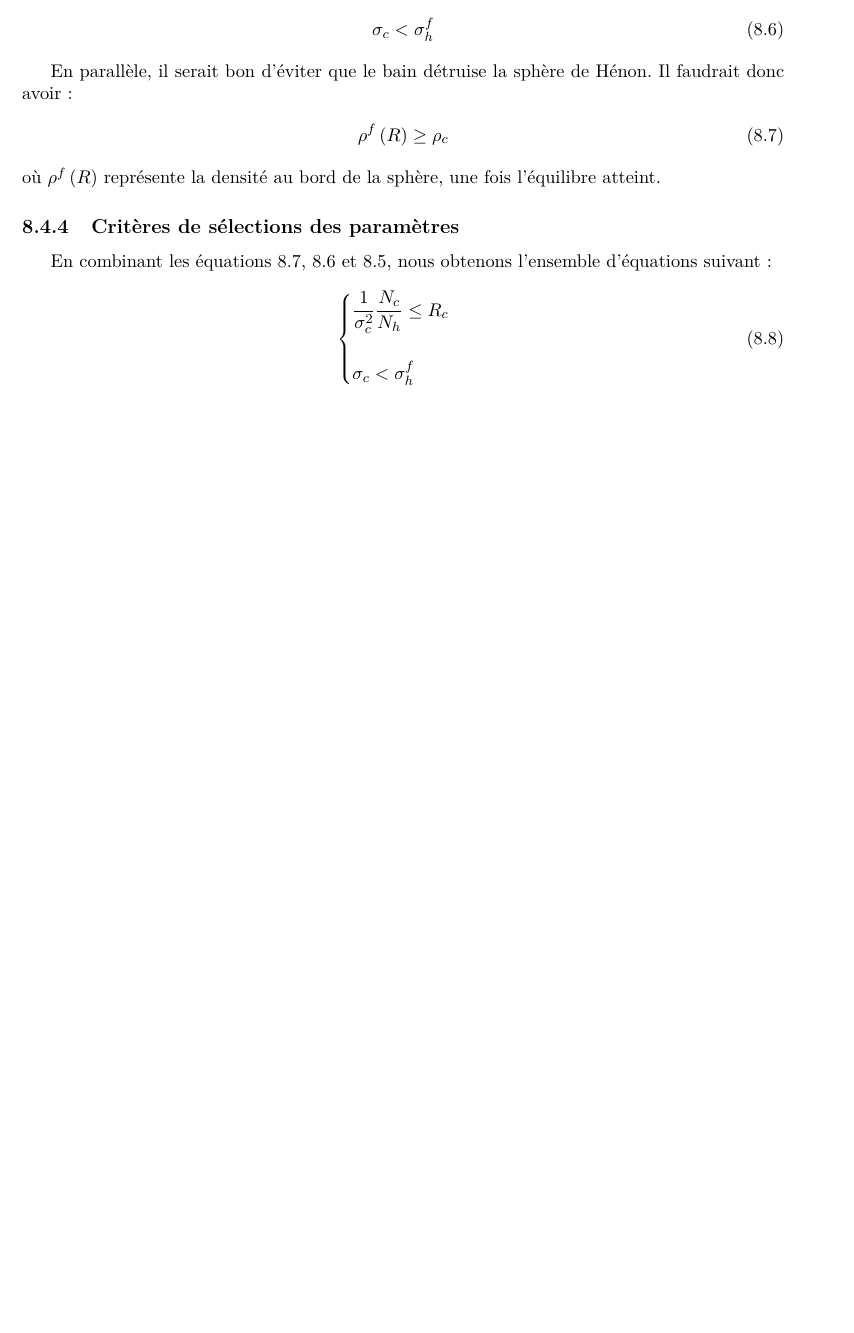
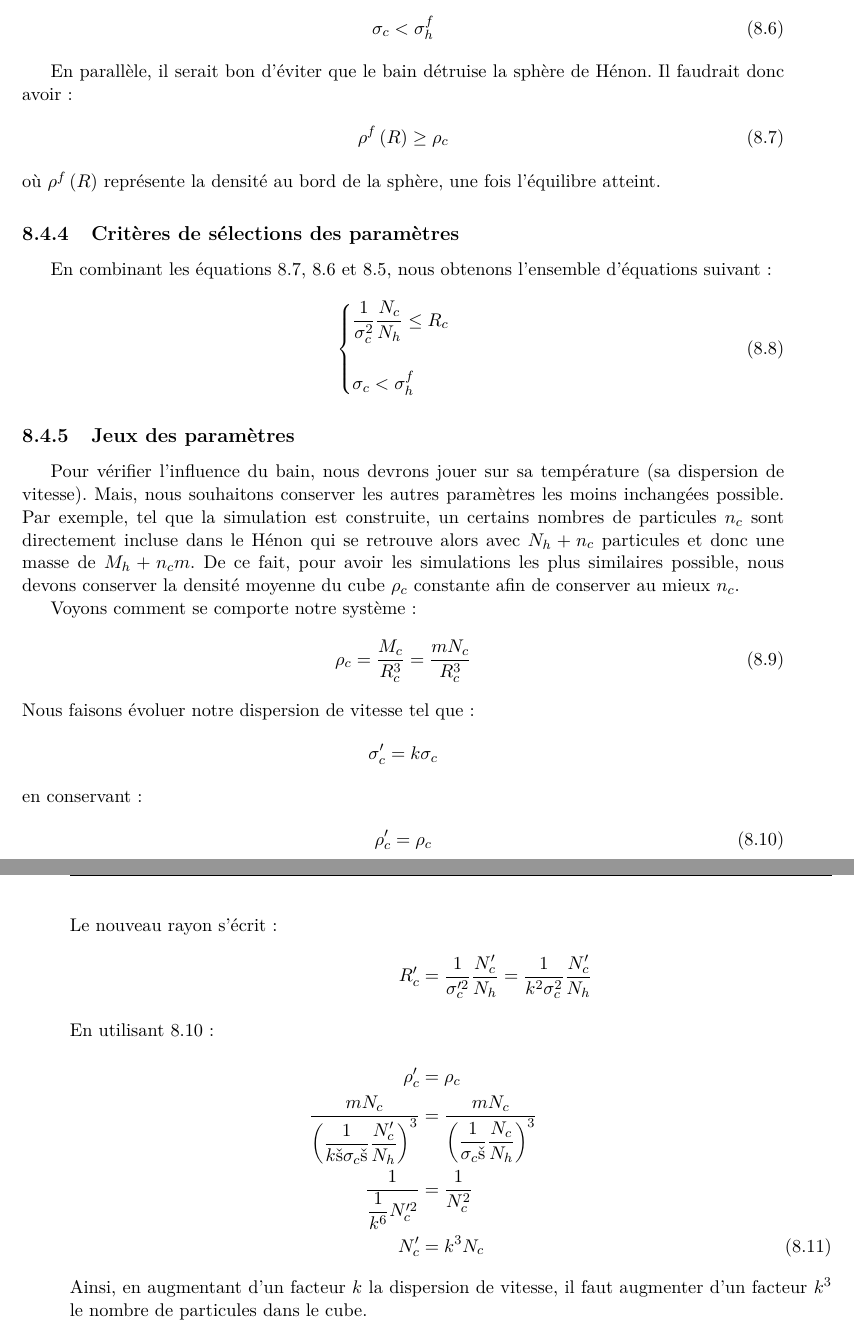
Before and after one commit to ElricleNecro/These, a LaTeX document (master.tex, which reads simulation/idee4.tex): part of page 71 of 85 before the commit and two parts of pages 71 and 72 of 85 after it, the two joined at a grey line, cut so that both start at the same text, the shorter picture padded with empty space. Compiled offline with pdfLaTeX; a LaTeX package or settings file that is missing is left out.

Commit message:
Ajout d'un paragraphe sur les fonctionnement des paramètres les uns avec les autres.

```diff
--- a/simulation/idee4.tex
+++ b/simulation/idee4.tex
@@ -85,3 +85,34 @@ La première chose à faire est de stabiliser le cube. Mais présentons d'abord
 		\end{cases}
 	\end{align}
 	%avec $R_h$ le rayon de la sphère une fois l'équilibre atteint, sans le bain.
+
+\subsection{Jeux des paramètres}
+	Pour vérifier l'influence du bain, nous devrons jouer sur sa température (sa dispersion de vitesse).
+	Mais, nous souhaitons conserver les autres paramètres les moins inchangées possible. Par exemple,
+	tel que la simulation est construite, un certains nombres de particules $n_c$ sont directement
+	incluse dans le Hénon qui se retrouve alors avec $N_h + n_c$ particules et donc une masse de $M_h + n_c m$.
+	De ce fait, pour avoir les simulations les plus similaires possible, nous devons conserver la densité moyenne
+	du cube $\rho_c$ constante afin de conserver au mieux $n_c$.
+
+	Voyons comment se comporte notre système:
+	\begin{align}
+		\rho_c = \dfrac{M_c}{R_c^3} = \dfrac{mN_c}{R_c^3}
+	\end{align}
+	Nous faisons évoluer notre dispersion de vitesse tel que:
+	\begin{align*}
+		\sigma_c' = k \sigma_c
+	\end{align*}
+	en conservant:
+	\begin{align}
+		\rho_c' = \rho_c \label{simu::eq::idee4_cubedens}
+	\end{align}
+	Le nouveau rayon s'écrit:
+	\begin{align}
+		R_c' &= \dfrac{1}{\sigma_c'^2}\dfrac{N_c'}{N_h} = \dfrac{1}{k^2\sigma_c^2}\dfrac{N_c'}{N_h} \notag \\
+		\intertext{En utilisant \ref{simu::eq::idee4_cubedens}:}
+		\rho_c' &= \rho_c \notag \\
+		\dfrac{m N_c}{\(\dfrac{1}{k²\sigma_c²}\dfrac{N_c'}{N_h}\)^3} &= \dfrac{m N_c}{\(\dfrac{1}{\sigma_c²}\dfrac{N_c}{N_h}\)^3} \notag \\
+		\dfrac{1}{\dfrac{1}{k^6}N_c'^2} &= \dfrac{1}{N_c^2} \notag \\
+		N_c' &= k^3 N_c
+	\end{align}
+	Ainsi, en augmentant d'un facteur $k$ la dispersion de vitesse, il faut augmenter d'un facteur $k^3$ le nombre de particules dans le cube.
```
